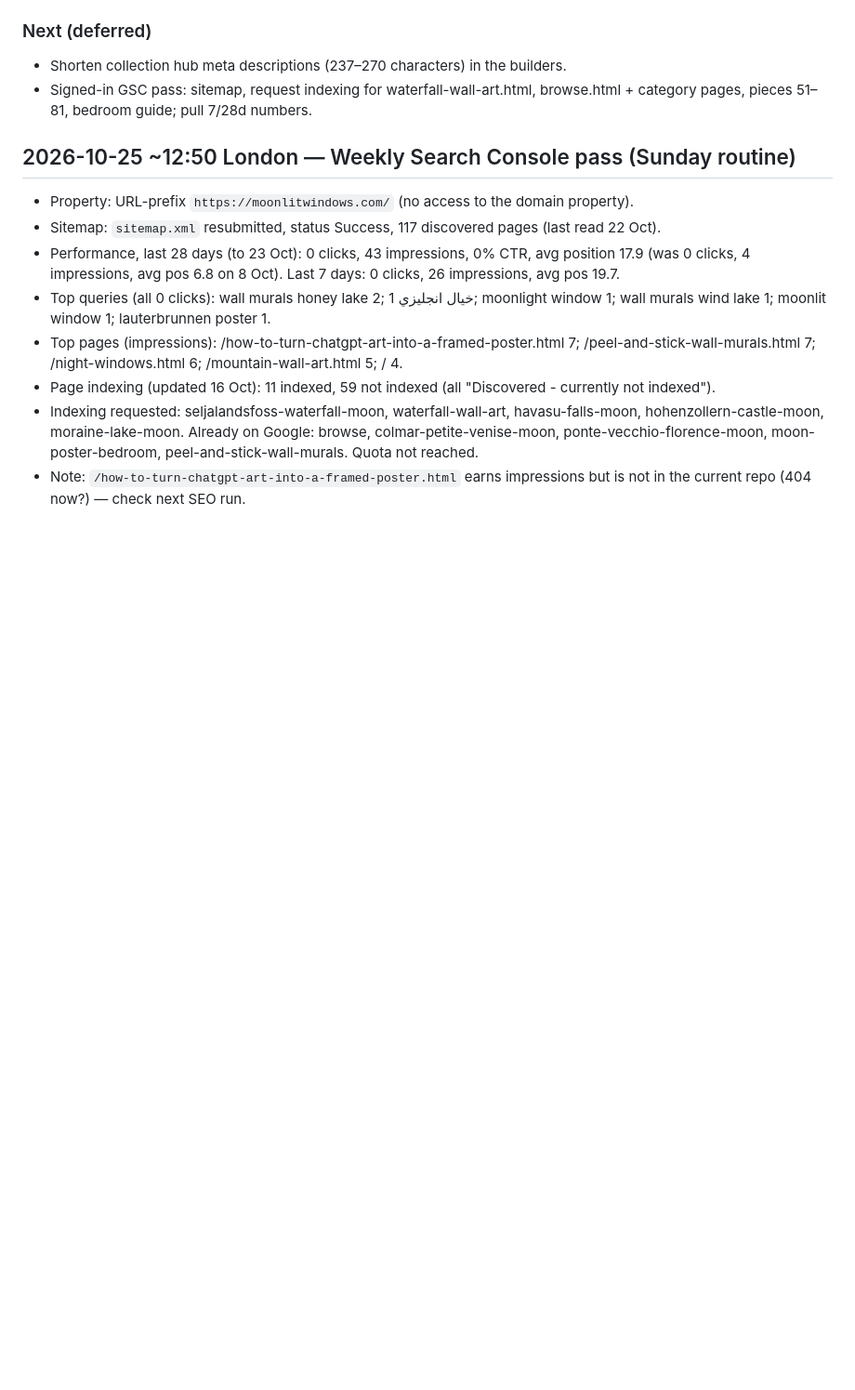
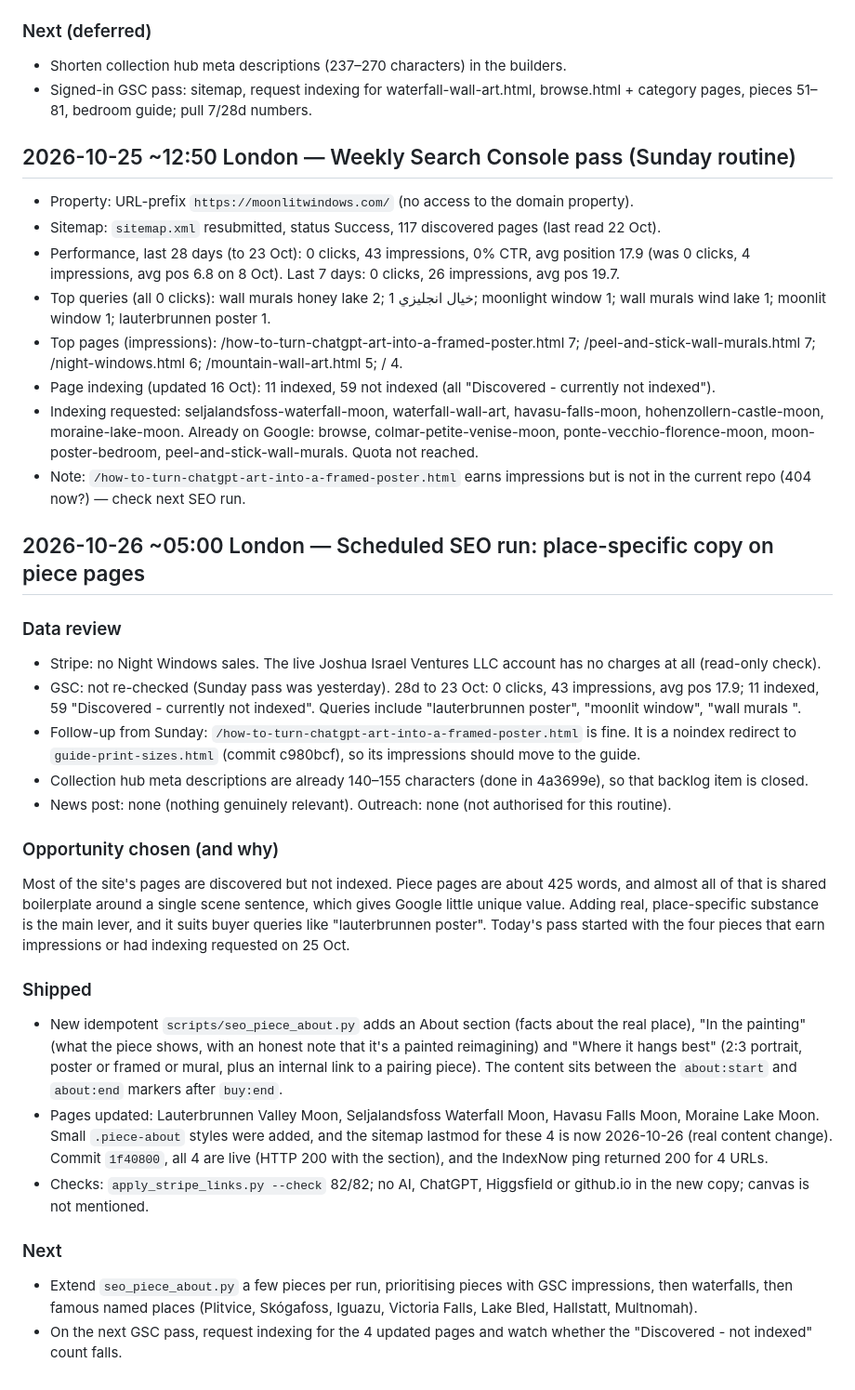
Before and after one commit to joshuaofisrael/promptframed, a Markdown page: docs/SEO_LOG.md, the part around the change. Shown at 93% size. GitHub-like rendering; blank space fills up the shorter version.

Commit message:
SEO log 2026-10-26: piece About sections

```diff
--- a/docs/SEO_LOG.md
+++ b/docs/SEO_LOG.md
@@ -547,3 +547,23 @@ None shipped. Scarce mode is on (`/workspace/usage/SCARCE`, usage hold at 82%+ b
 - Page indexing (updated 16 Oct): 11 indexed, 59 not indexed (all "Discovered - currently not indexed").
 - Indexing requested: seljalandsfoss-waterfall-moon, waterfall-wall-art, havasu-falls-moon, hohenzollern-castle-moon, moraine-lake-moon. Already on Google: browse, colmar-petite-venise-moon, ponte-vecchio-florence-moon, moon-poster-bedroom, peel-and-stick-wall-murals. Quota not reached.
 - Note: `/how-to-turn-chatgpt-art-into-a-framed-poster.html` earns impressions but is not in the current repo (404 now?) — check next SEO run.
+
+## 2026-10-26 ~05:00 London — Scheduled SEO run: place-specific copy on piece pages
+### Data review
+- Stripe: no Night Windows sales. The live Joshua Israel Ventures LLC account has no charges at all (read-only check).
+- GSC: not re-checked (Sunday pass was yesterday). 28d to 23 Oct: 0 clicks, 43 impressions, avg pos 17.9; 11 indexed, 59 "Discovered - currently not indexed". Queries include "lauterbrunnen poster", "moonlit window", "wall murals <lake>".
+- Follow-up from Sunday: `/how-to-turn-chatgpt-art-into-a-framed-poster.html` is fine. It is a noindex redirect to `guide-print-sizes.html` (commit c980bcf), so its impressions should move to the guide.
+- Collection hub meta descriptions are already 140–155 characters (done in 4a3699e), so that backlog item is closed.
+- News post: none (nothing genuinely relevant). Outreach: none (not authorised for this routine).
+
+### Opportunity chosen (and why)
+Most of the site's pages are discovered but not indexed. Piece pages are about 425 words, and almost all of that is shared boilerplate around a single scene sentence, which gives Google little unique value. Adding real, place-specific substance is the main lever, and it suits buyer queries like "lauterbrunnen poster". Today's pass started with the four pieces that earn impressions or had indexing requested on 25 Oct.
+
+### Shipped
+- New idempotent `scripts/seo_piece_about.py` adds an About section (facts about the real place), "In the painting" (what the piece shows, with an honest note that it's a painted reimagining) and "Where it hangs best" (2:3 portrait, poster or framed or mural, plus an internal link to a pairing piece). The content sits between the `about:start` and `about:end` markers after `buy:end`.
+- Pages updated: Lauterbrunnen Valley Moon, Seljalandsfoss Waterfall Moon, Havasu Falls Moon, Moraine Lake Moon. Small `.piece-about` styles were added, and the sitemap lastmod for these 4 is now 2026-10-26 (real content change). Commit `1f40800`, all 4 are live (HTTP 200 with the section), and the IndexNow ping returned 200 for 4 URLs.
+- Checks: `apply_stripe_links.py --check` 82/82; no AI, ChatGPT, Higgsfield or github.io in the new copy; canvas is not mentioned.
+
+### Next
+- Extend `seo_piece_about.py` a few pieces per run, prioritising pieces with GSC impressions, then waterfalls, then famous named places (Plitvice, Skógafoss, Iguazu, Victoria Falls, Lake Bled, Hallstatt, Multnomah).
+- On the next GSC pass, request indexing for the 4 updated pages and watch whether the "Discovered - not indexed" count falls.
```
